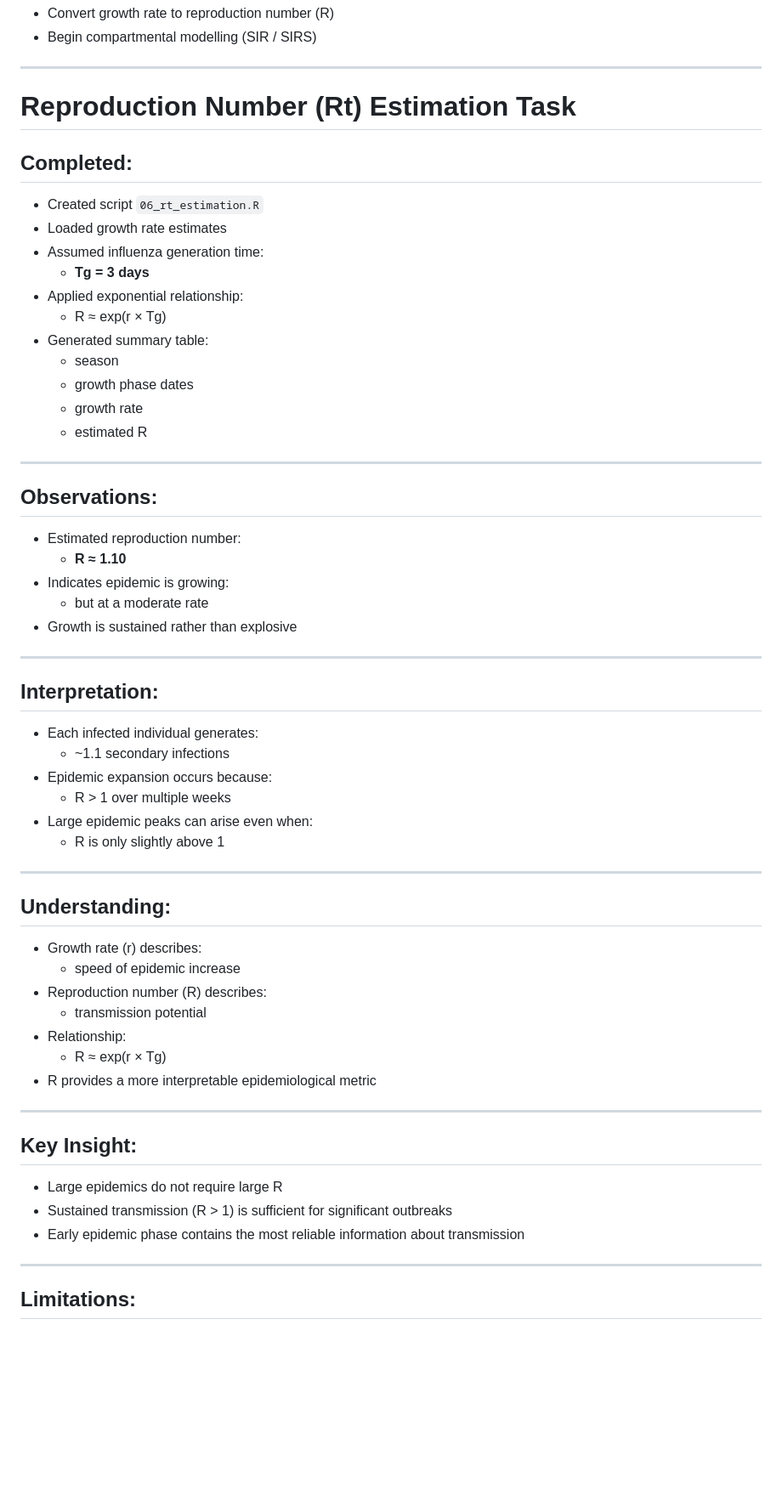
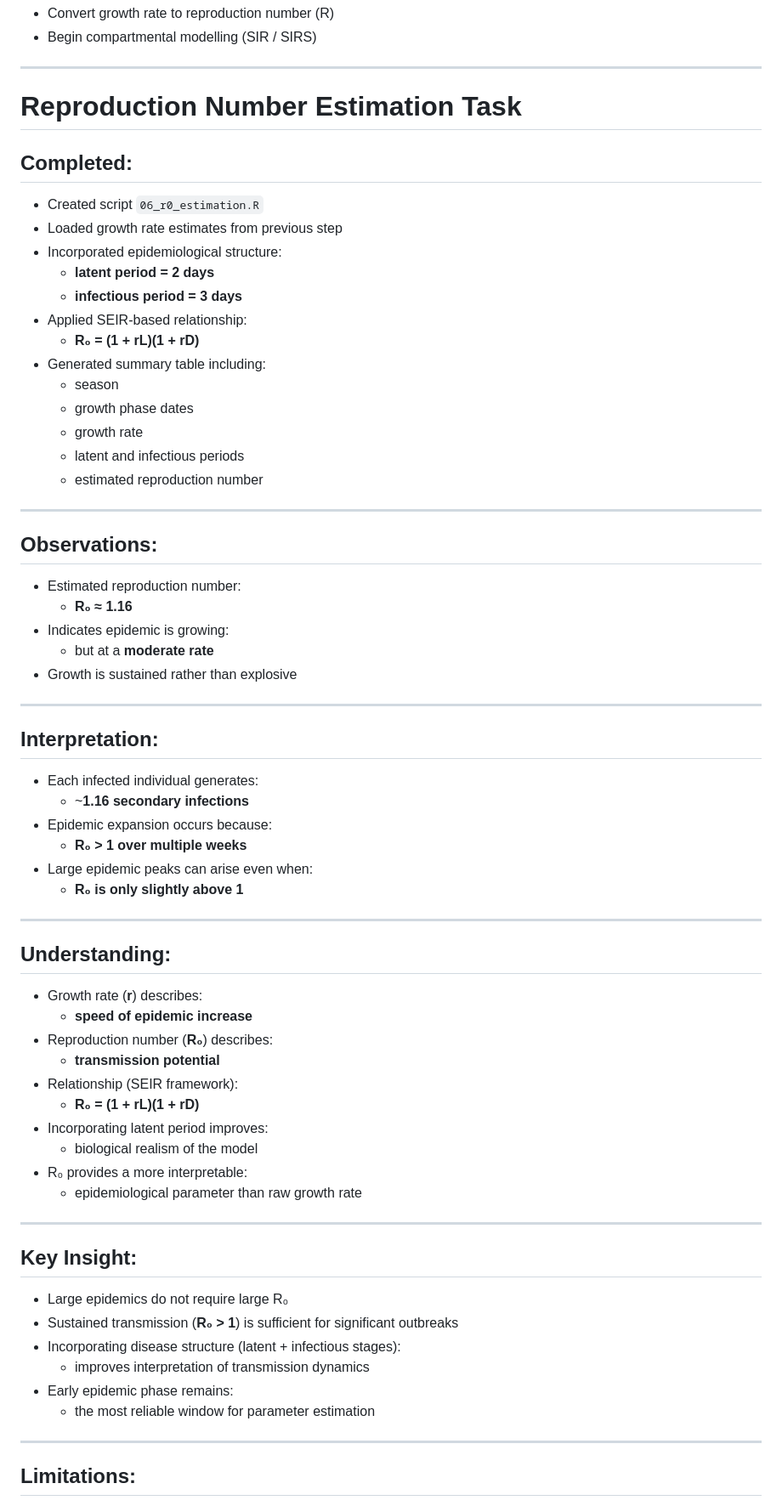
Before and after one commit to rahulbalwan/influenza-epidemic-modelling, a Markdown page: docs/learning-journal.md, the part around one of its changes. Shown at 85% size. Drawn GitHub-style; blank space fills up the shorter version.

Commit message:
Update learning journal

```diff
--- a/docs/learning-journal.md
+++ b/docs/learning-journal.md
@@ -368,30 +368,32 @@
 * Begin compartmental modelling (SIR / SIRS)
 
 ---
-# Reproduction Number (Rt) Estimation Task
+# Reproduction Number Estimation Task
 
 ## Completed:
 
-* Created script `06_rt_estimation.R`
-* Loaded growth rate estimates
-* Assumed influenza generation time:
-  * **Tg = 3 days**
-* Applied exponential relationship:
-  * R ≈ exp(r × Tg)
-* Generated summary table:
+* Created script `06_r0_estimation.R`
+* Loaded growth rate estimates from previous step
+* Incorporated epidemiological structure:
+  * **latent period = 2 days**
+  * **infectious period = 3 days**
+* Applied SEIR-based relationship:
+  * **R₀ = (1 + rL)(1 + rD)**
+* Generated summary table including:
   * season
   * growth phase dates
   * growth rate
-  * estimated R
+  * latent and infectious periods
+  * estimated reproduction number
 
 ---
 
 ## Observations:
 
 * Estimated reproduction number:
-  * **R ≈ 1.10**
+  * **R₀ ≈ 1.16**
 * Indicates epidemic is growing:
-  * but at a moderate rate
+  * but at a **moderate rate**
 * Growth is sustained rather than explosive
 
 ---
@@ -399,31 +401,37 @@
 ## Interpretation:
 
 * Each infected individual generates:
-  * ~1.1 secondary infections
+  * ~**1.16 secondary infections**
 * Epidemic expansion occurs because:
-  * R > 1 over multiple weeks
+  * **R₀ > 1 over multiple weeks**
 * Large epidemic peaks can arise even when:
-  * R is only slightly above 1
+  * **R₀ is only slightly above 1**
 
 ---
 
 ## Understanding:
 
-* Growth rate (r) describes:
-  * speed of epidemic increase
-* Reproduction number (R) describes:
-  * transmission potential
-* Relationship:
-  * R ≈ exp(r × Tg)
-* R provides a more interpretable epidemiological metric
+* Growth rate (**r**) describes:
+  * **speed of epidemic increase**
+* Reproduction number (**R₀**) describes:
+  * **transmission potential**
+* Relationship (SEIR framework):
+  * **R₀ = (1 + rL)(1 + rD)**
+* Incorporating latent period improves:
+  * biological realism of the model
+* R₀ provides a more interpretable:
+  * epidemiological parameter than raw growth rate
 
 ---
 
 ## Key Insight:
 
-* Large epidemics do not require large R
-* Sustained transmission (R > 1) is sufficient for significant outbreaks
-* Early epidemic phase contains the most reliable information about transmission
+* Large epidemics do not require large R₀
+* Sustained transmission (**R₀ > 1**) is sufficient for significant outbreaks
+* Incorporating disease structure (latent + infectious stages):
+  * improves interpretation of transmission dynamics
+* Early epidemic phase remains:
+  * the most reliable window for parameter estimation
 
 ---
 
```
Also changed, not shown: other parts of docs/learning-journal.md (+10 -6 lines).
